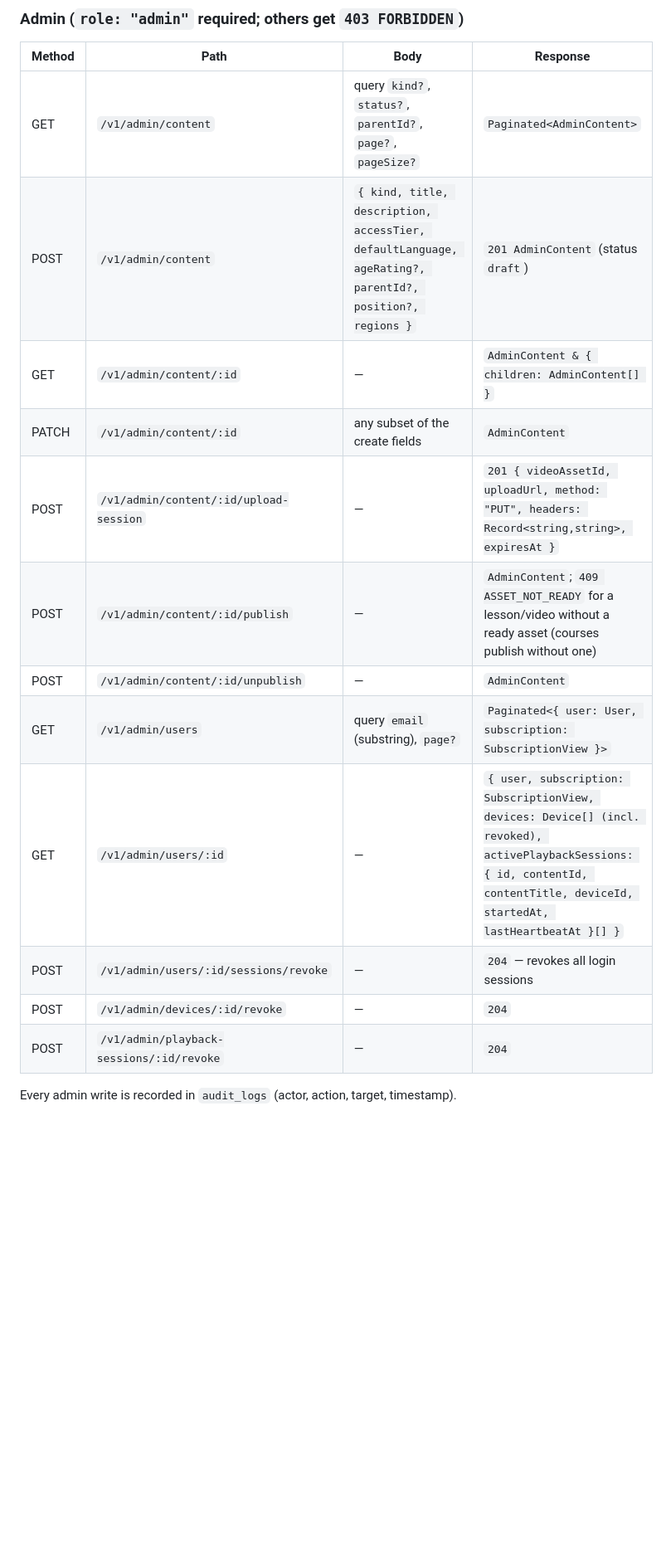
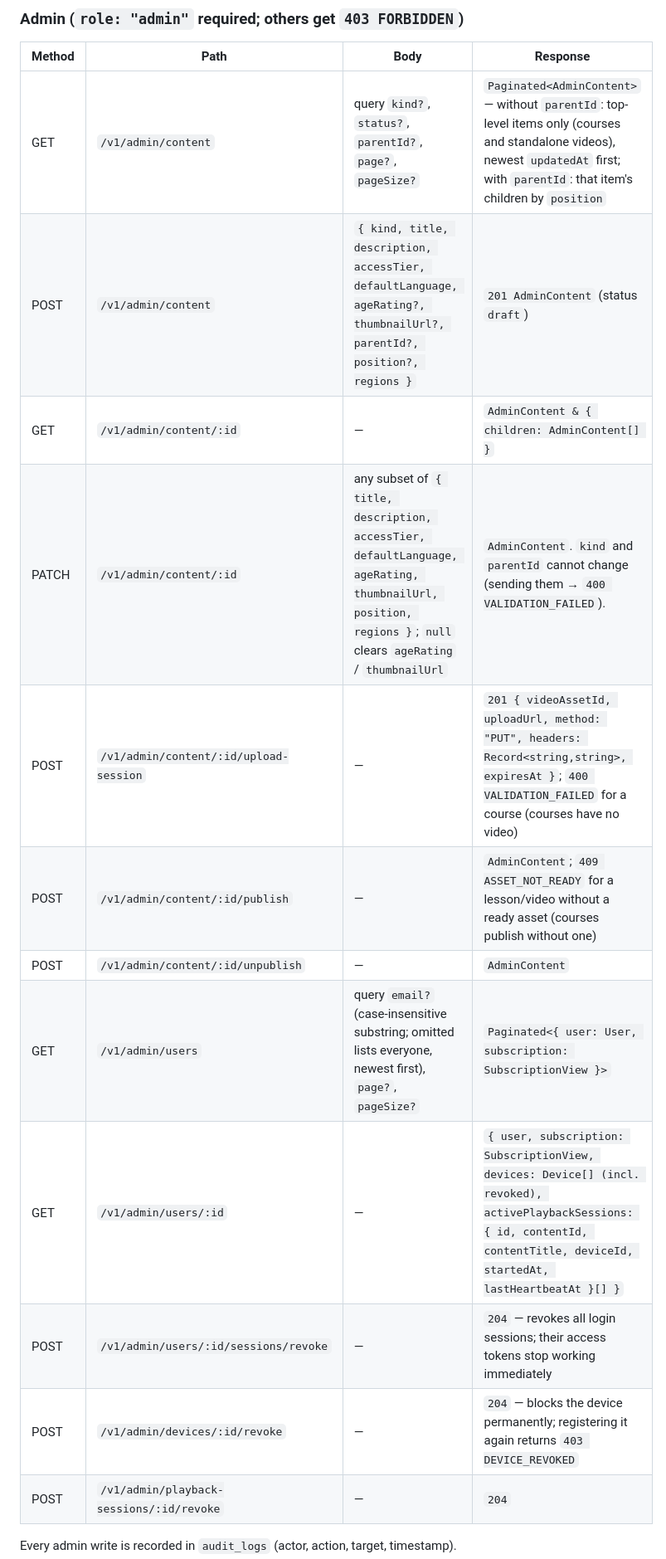
Before and after one commit to roadandcode/StreamingApp, a Markdown page: docs/architecture/api-contract.md, the part around one of its changes. Shown at 83% size. Drawn GitHub-style; blank space fills up the shorter version.

```diff
--- a/docs/architecture/api-contract.md
+++ b/docs/architecture/api-contract.md
@@ -287,17 +297,17 @@ apply state changes inside one database transaction.
 
 | Method | Path | Body | Response |
 |---|---|---|---|
-| GET | `/v1/admin/content` | query `kind?`, `status?`, `parentId?`, `page?`, `pageSize?` | `Paginated<AdminContent>` |
-| POST | `/v1/admin/content` | `{ kind, title, description, accessTier, defaultLanguage, ageRating?, parentId?, position?, regions }` | `201 AdminContent` (status `draft`) |
+| GET | `/v1/admin/content` | query `kind?`, `status?`, `parentId?`, `page?`, `pageSize?` | `Paginated<AdminContent>` — without `parentId`: top-level items only (courses and standalone videos), newest `updatedAt` first; with `parentId`: that item's children by `position` |
+| POST | `/v1/admin/content` | `{ kind, title, description, accessTier, defaultLanguage, ageRating?, thumbnailUrl?, parentId?, position?, regions }` | `201 AdminContent` (status `draft`) |
 | GET | `/v1/admin/content/:id` | — | `AdminContent & { children: AdminContent[] }` |
-| PATCH | `/v1/admin/content/:id` | any subset of the create fields | `AdminContent` |
-| POST | `/v1/admin/content/:id/upload-session` | — | `201 { videoAssetId, uploadUrl, method: "PUT", headers: Record<string,string>, expiresAt }` |
+| PATCH | `/v1/admin/content/:id` | any subset of `{ title, description, accessTier, defaultLanguage, ageRating, thumbnailUrl, position, regions }`; `null` clears `ageRating` / `thumbnailUrl` | `AdminContent`. `kind` and `parentId` cannot change (sending them → `400 VALIDATION_FAILED`). |
+| POST | `/v1/admin/content/:id/upload-session` | — | `201 { videoAssetId, uploadUrl, method: "PUT", headers: Record<string,string>, expiresAt }`; `400 VALIDATION_FAILED` for a course (courses have no video) |
 | POST | `/v1/admin/content/:id/publish` | — | `AdminContent`; `409 ASSET_NOT_READY` for a lesson/video without a ready asset (courses publish without one) |
 | POST | `/v1/admin/content/:id/unpublish` | — | `AdminContent` |
-| GET | `/v1/admin/users` | query `email` (substring), `page?` | `Paginated<{ user: User, subscription: SubscriptionView }>` |
+| GET | `/v1/admin/users` | query `email?` (case-insensitive substring; omitted lists everyone, newest first), `page?`, `pageSize?` | `Paginated<{ user: User, subscription: SubscriptionView }>` |
 | GET | `/v1/admin/users/:id` | — | `{ user, subscription: SubscriptionView, devices: Device[] (incl. revoked), activePlaybackSessions: { id, contentId, contentTitle, deviceId, startedAt, lastHeartbeatAt }[] }` |
-| POST | `/v1/admin/users/:id/sessions/revoke` | — | `204` — revokes all login sessions |
-| POST | `/v1/admin/devices/:id/revoke` | — | `204` |
+| POST | `/v1/admin/users/:id/sessions/revoke` | — | `204` — revokes all login sessions; their access tokens stop working immediately |
+| POST | `/v1/admin/devices/:id/revoke` | — | `204` — blocks the device permanently; registering it again returns `403 DEVICE_REVOKED` |
 | POST | `/v1/admin/playback-sessions/:id/revoke` | — | `204` |
 
 Every admin write is recorded in `audit_logs` (actor, action, target, timestamp).
```
Also changed, not shown: other parts of docs/architecture/api-contract.md (+29 -6 lines).
